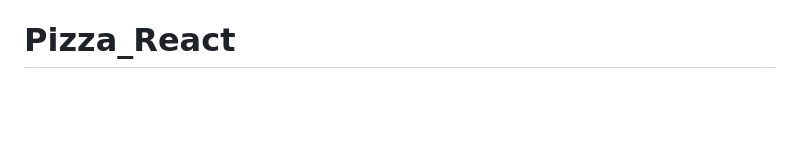
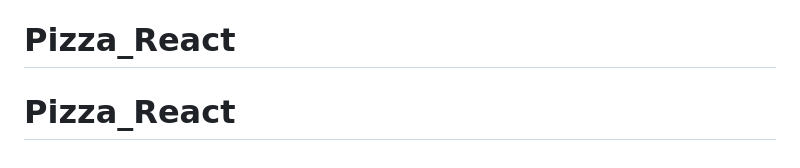
Before and after one commit to BookWorm-dev/Pizza_React, a Markdown page: README.md, the part around the change. Drawn GitHub-style; blank space fills up the shorter version.

```diff
--- a/README.md
+++ b/README.md
@@ -69,3 +69,4 @@ This section has moved here: [https://facebook.github.io/create-react-app/docs/d
 
 This section has moved here: [https://facebook.github.io/create-react-app/docs/troubleshooting#npm-run-build-fails-to-minify](https://facebook.github.io/create-react-app/docs/troubleshooting#npm-run-build-fails-to-minify)
 # Pizza_React
+# Pizza_React
```
